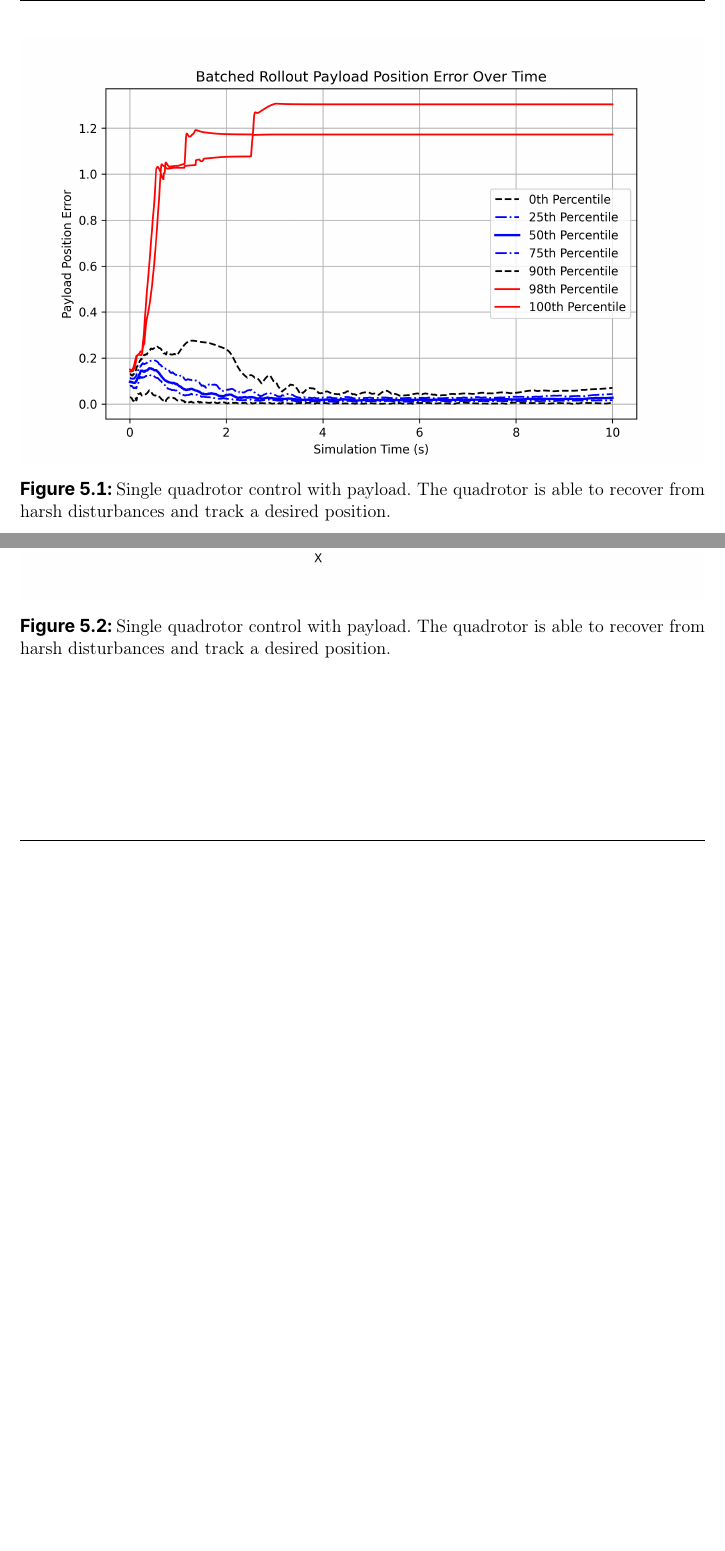
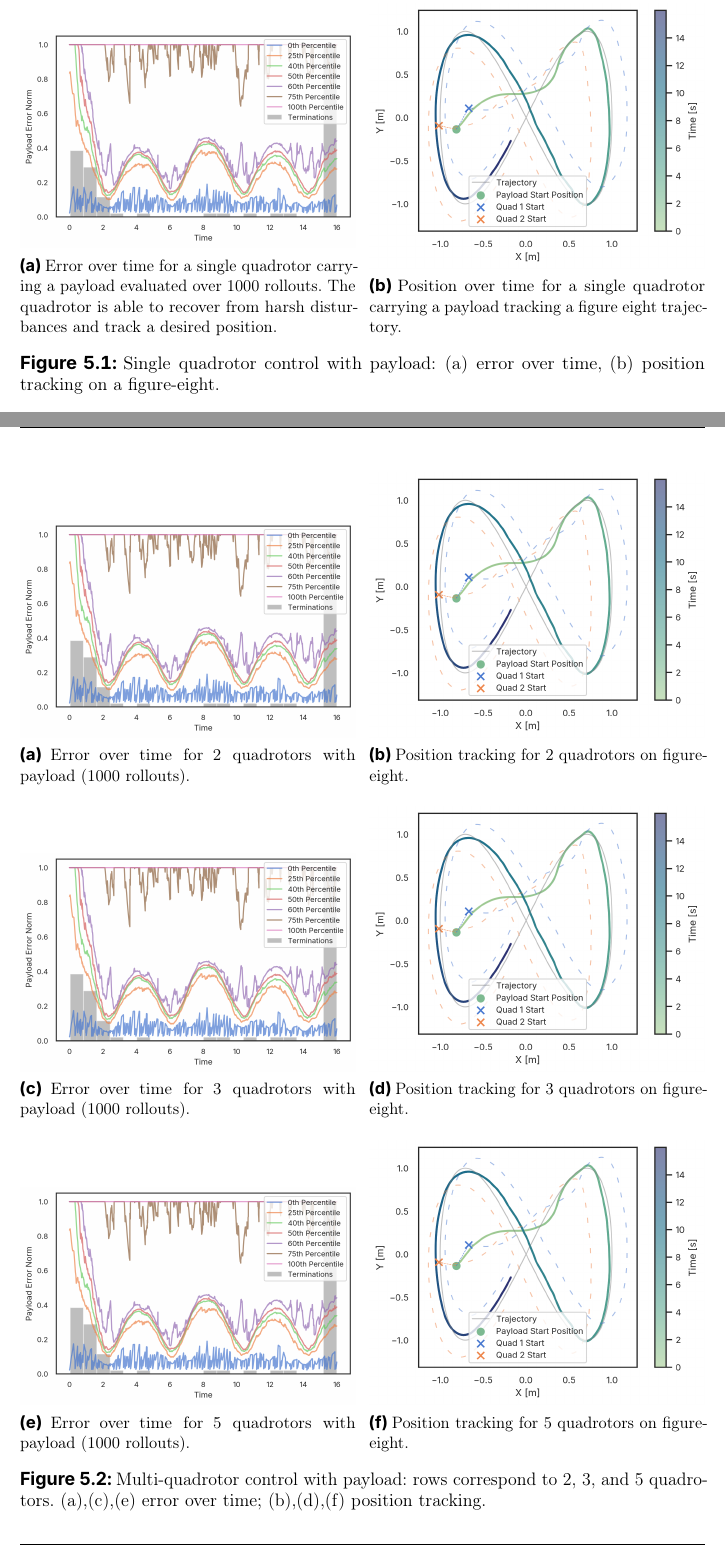
Before and after one commit to viktorlorentz/quad-rl, a LaTeX thesis (thesis/thesis.tex, which reads thesis/chapters/6-evaluation.tex): two parts of pages 34 and 35 of 45 before the commit and two parts of pages 33 and 35 of 45 after it, joined at a grey line, cut at the place of the change, the shorter picture padded with empty space. Compiled offline with pdfLaTeX.

Commit message:
add plots

```diff
--- a/thesis/chapters/6-evaluation.tex
+++ b/thesis/chapters/6-evaluation.tex
@@ -1,2 +1,16 @@
 \chapter{Evaluation and experiments}
 \section{Single Quadrotor Control with Payload}
+\begin{figure}[ht]
+    \centering
+    \begin{subfigure}[b]{0.49\textwidth}
+        \includegraphics[width=\textwidth]{experiments/payload_error_over_time.png}
+        \caption{Error over time for a single quadrotor carrying a payload evaluated over 1000 rollouts. The quadrotor is able to recover from harsh disturbances and track a desired position.}
+        \label{fig:payload_error_over_time}
+    \end{subfigure}
+    \hfill
+    \begin{subfigure}[b]{0.49\textwidth}
+        \includegraphics[width=\textwidth]{experiments/payload_position_xy.png}
+        \caption{Position over time for a single quadrotor carrying a payload tracking a figure eight trajectory.}
+        \label{fig:payload_position_xy}
+    \end{subfigure}
+    \caption{Single quadrotor control with payload: (a) error over time, (b) position tracking on a figure-eight.}
@@ -10,12 +24,52 @@
 
 \end{itemize}
-\begin{figure}
+
+\section{Multi Quadrotor Control with Payload}
+\begin{figure}[ht]
     \centering
-    \includegraphics[width=\textwidth]{batch.png}
-    \caption{Single quadrotor control with payload. The quadrotor is able to recover from harsh disturbances and track a desired position.}
-    \label{fig:single_quadrotor_control}
+    % Two quadrotors
+    \begin{subfigure}[b]{0.49\textwidth}
+        \includegraphics[width=\textwidth]{experiments/payload_error_over_time.png}
+        \caption{Error over time for 2 quadrotors with payload (1000 rollouts).}
+        \label{fig:payload_error_2quads}
+    \end{subfigure}
+    \hfill
+    \begin{subfigure}[b]{0.49\textwidth}
+        \includegraphics[width=\textwidth]{experiments/payload_position_xy.png}
+        \caption{Position tracking for 2 quadrotors on figure-eight.}
+        \label{fig:payload_position_2quads}
+    \end{subfigure}
+
+    \vspace{1em}
+
+    % Three quadrotors
+    \begin{subfigure}[b]{0.49\textwidth}
+        \includegraphics[width=\textwidth]{experiments/payload_error_over_time.png}
+        \caption{Error over time for 3 quadrotors with payload (1000 rollouts).}
+        \label{fig:payload_error_3quads}
+    \end{subfigure}
+    \hfill
+    \begin{subfigure}[b]{0.49\textwidth}
+        \includegraphics[width=\textwidth]{experiments/payload_position_xy.png}
+        \caption{Position tracking for 3 quadrotors on figure-eight.}
+        \label{fig:payload_position_3quads}
+    \end{subfigure}
+
+    \vspace{1em}
+
+    % Five quadrotors
+    \begin{subfigure}[b]{0.49\textwidth}
+        \includegraphics[width=\textwidth]{experiments/payload_error_over_time.png}
+        \caption{Error over time for 5 quadrotors with payload (1000 rollouts).}
+        \label{fig:payload_error_5quads}
+    \end{subfigure}
+    \hfill
+    \begin{subfigure}[b]{0.49\textwidth}
+        \includegraphics[width=\textwidth]{experiments/payload_position_xy.png}
+        \caption{Position tracking for 5 quadrotors on figure-eight.}
+        \label{fig:payload_position_5quads}
+    \end{subfigure}
+
+    \caption{Multi-quadrotor control with payload: rows correspond to 2, 3, and 5 quadrotors. (a),(c),(e) error over time; (b),(d),(f) position tracking.}
+    \label{fig:multi_quad_payload}
 \end{figure}
-\begin{figure}
-    \centering
-    \includegraphics[width=\textwidth]{pos_recover.png}
-    \caption{Single quadrotor control with payload. The quadrotor is able to recover from harsh disturbances and track a desired position.}
```
Also changed, not shown: thesis/images/experiments/initial_conditions.png (added), thesis/images/experiments/payload_error_over_time.png (added), thesis/images/experiments/payload_position_xy.png (added), thesis/chapters/6-evaluation.tex (9 more changed lines).
